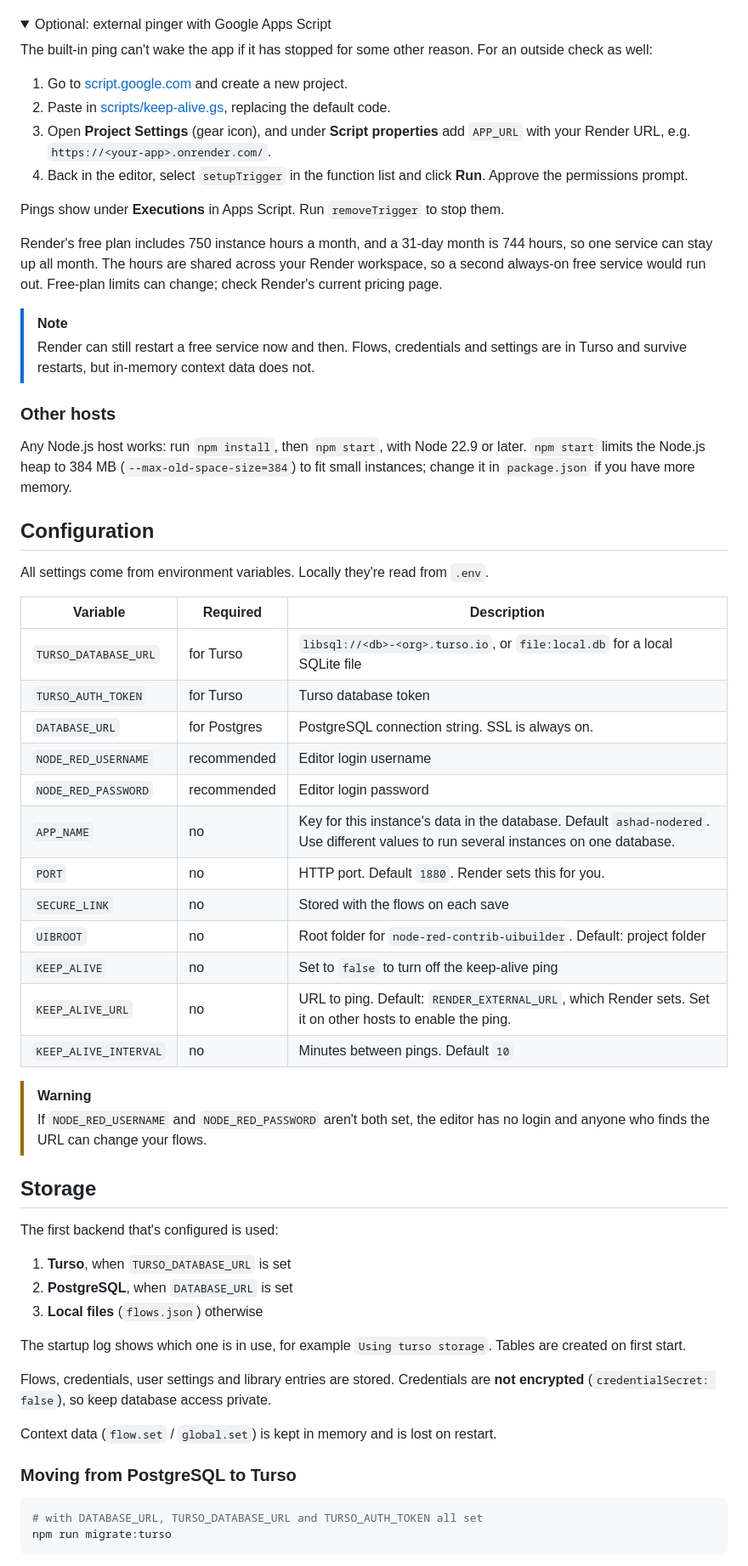
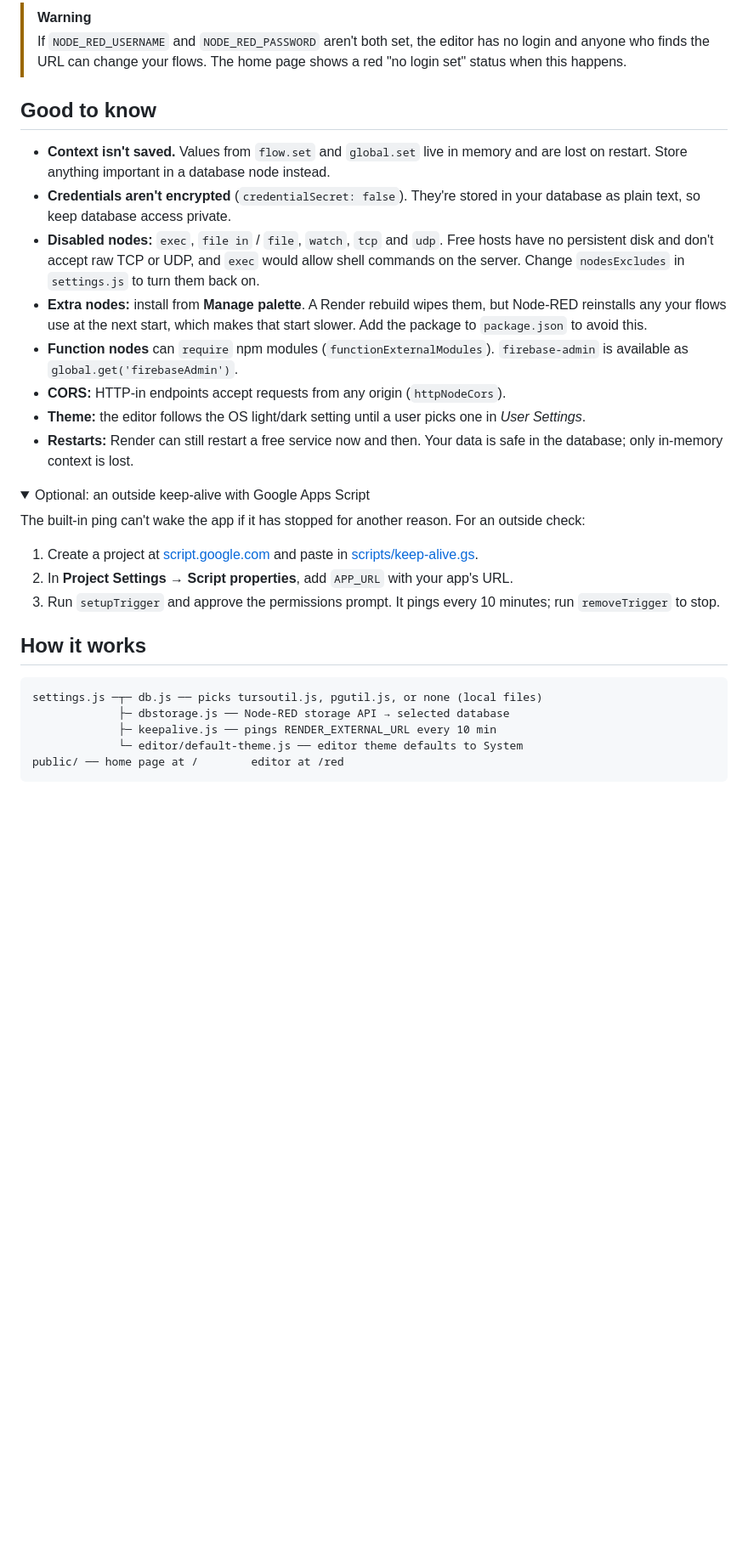
Before and after one commit to e-labInnovations/ashad-red, a Markdown page: README.md, the part around the change printed below. Shown: that part at 85% size. GitHub-like rendering; folded sections open; blank space fills up the shorter version.

````diff
--- a/README.md
+++ b/README.md
@@ -63,67 +97,35 @@ To turn it off, set `KEEP_ALIVE=false`.
+> [!WARNING]
+> If `NODE_RED_USERNAME` and `NODE_RED_PASSWORD` aren't both set, the editor has no login and anyone who finds the URL can change your flows. The home page shows a red "no login set" status when this happens.
+
+## Good to know
+
+- **Context isn't saved.** Values from `flow.set` and `global.set` live in memory and are lost on restart. Store anything important in a database node instead.
+- **Credentials aren't encrypted** (`credentialSecret: false`). They're stored in your database as plain text, so keep database access private.
+- **Disabled nodes:** `exec`, `file in` / `file`, `watch`, `tcp` and `udp`. Free hosts have no persistent disk and don't accept raw TCP or UDP, and `exec` would allow shell commands on the server. Change `nodesExcludes` in `settings.js` to turn them back on.
+- **Extra nodes:** install from **Manage palette**. A Render rebuild wipes them, but Node-RED reinstalls any your flows use at the next start, which makes that start slower. Add the package to `package.json` to avoid this.
+- **Function nodes** can `require` npm modules (`functionExternalModules`). `firebase-admin` is available as `global.get('firebaseAdmin')`.
+- **CORS:** HTTP-in endpoints accept requests from any origin (`httpNodeCors`).
+- **Theme:** the editor follows the OS light/dark setting until a user picks one in *User Settings*.
+- **Restarts:** Render can still restart a free service now and then. Your data is safe in the database; only in-memory context is lost.
 
 <details>
-<summary>Optional: external pinger with Google Apps Script</summary>
+<summary>Optional: an outside keep-alive with Google Apps Script</summary>
 
-The built-in ping can't wake the app if it has stopped for some other reason. For an outside check as well:
+The built-in ping can't wake the app if it has stopped for another reason. For an outside check:
 
-1. Go to [script.google.com](https://script.google.com) and create a new project.
-2. Paste in [scripts/keep-alive.gs](scripts/keep-alive.gs), replacing the default code.
-3. Open **Project Settings** (gear icon), and under **Script properties** add `APP_URL` with your Render URL, e.g. `https://<your-app>.onrender.com/`.
-4. Back in the editor, select `setupTrigger` in the function list and click **Run**. Approve the permissions prompt.
-
-Pings show under **Executions** in Apps Script. Run `removeTrigger` to stop them.
+1. Create a project at [script.google.com](https://script.google.com) and paste in [scripts/keep-alive.gs](scripts/keep-alive.gs).
+2. In **Project Settings → Script properties**, add `APP_URL` with your app's URL.
+3. Run `setupTrigger` and approve the permissions prompt. It pings every 10 minutes; run `removeTrigger` to stop.
 
 </details>
 
-Render's free plan includes 750 instance hours a month, and a 31-day month is 744 hours, so one service can stay up all month. The hours are shared across your Render workspace, so a second always-on free service would run out. Free-plan limits can change; check Render's current pricing page.
+## How it works
 
-> [!NOTE]
-> Render can still restart a free service now and then. Flows, credentials and settings are in Turso and survive restarts, but in-memory context data does not.
-
-### Other hosts
-
-Any Node.js host works: run `npm install`, then `npm start`, with Node 22.9 or later. `npm start` limits the Node.js heap to 384 MB (`--max-old-space-size=384`) to fit small instances; change it in `package.json` if you have more memory.
-
-## Configuration
-
-All settings come from environment variables. Locally they're read from `.env`.
-
-| Variable | Required | Description |
-|---|---|---|
-| `TURSO_DATABASE_URL` | for Turso | `libsql://<db>-<org>.turso.io`, or `file:local.db` for a local SQLite file |
-| `TURSO_AUTH_TOKEN` | for Turso | Turso database token |
-| `DATABASE_URL` | for Postgres | PostgreSQL connection string. SSL is always on. |
-| `NODE_RED_USERNAME` | recommended | Editor login username |
-| `NODE_RED_PASSWORD` | recommended | Editor login password |
-| `APP_NAME` | no | Key for this instance's data in the database. Default `ashad-nodered`. Use different values to run several instances on one database. |
-| `PORT` | no | HTTP port. Default `1880`. Render sets this for you. |
-| `SECURE_LINK` | no | Stored with the flows on each save |
-| `UIBROOT` | no | Root folder for `node-red-contrib-uibuilder`. Default: project folder |
-| `KEEP_ALIVE` | no | Set to `false` to turn off the keep-alive ping |
-| `KEEP_ALIVE_URL` | no | URL to ping. Default: `RENDER_EXTERNAL_URL`, which Render sets. Set it on other hosts to enable the ping. |
-| `KEEP_ALIVE_INTERVAL` | no | Minutes between pings. Default `10` |
-
-> [!WARNING]
-> If `NODE_RED_USERNAME` and `NODE_RED_PASSWORD` aren't both set, the editor has no login and anyone who finds the URL can change your flows.
-
-## Storage
-
-The first backend that's configured is used:
-
-1. **Turso**, when `TURSO_DATABASE_URL` is set
-2. **PostgreSQL**, when `DATABASE_URL` is set
-3. **Local files** (`flows.json`) otherwise
-
-The startup log shows which one is in use, for example `Using turso storage`. Tables are created on first start.
-
-Flows, credentials, user settings and library entries are stored. Credentials are **not encrypted** (`credentialSecret: false`), so keep database access private.
-
-Context data (`flow.set` / `global.set`) is kept in memory and is lost on restart.
-
-### Moving from PostgreSQL to Turso
-
-```sh
-# with DATABASE_URL, TURSO_DATABASE_URL and TURSO_AUTH_TOKEN all set
-npm run migrate:turso
+```
+settings.js ─┬─ db.js ── picks tursoutil.js, pgutil.js, or none (local files)
+             ├─ dbstorage.js ── Node-RED storage API → selected database
+             ├─ keepalive.js ── pings RENDER_EXTERNAL_URL every 10 min
+             └─ editor/default-theme.js ── editor theme defaults to System
+public/ ── home page at /        editor at /red
 ```
 
````
Also changed, not shown: other parts of README.md (+95 -60 lines), docs/screenshot.png (added).
